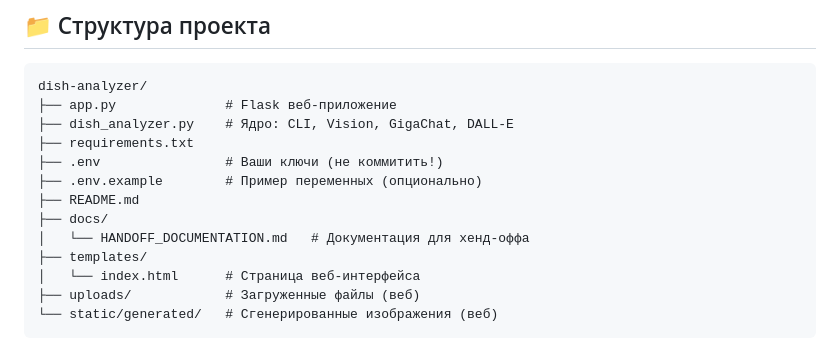
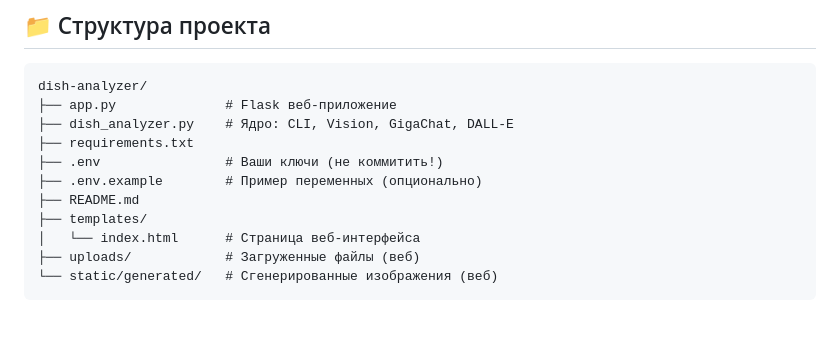
Before and after one commit to PSLSP/Dish-Analyzer, a Markdown page: README.md, the part around the change. GitHub-like rendering; blank space fills up the shorter version.

```diff
--- a/README.md
+++ b/README.md
@@ -221,8 +221,6 @@ dish-analyzer/
 ├── .env                # Ваши ключи (не коммитить!)
 ├── .env.example        # Пример переменных (опционально)
 ├── README.md
-├── docs/
-│   └── HANDOFF_DOCUMENTATION.md   # Документация для хенд-оффа
 ├── templates/
 │   └── index.html      # Страница веб-интерфейса
 ├── uploads/            # Загруженные файлы (веб)
```
